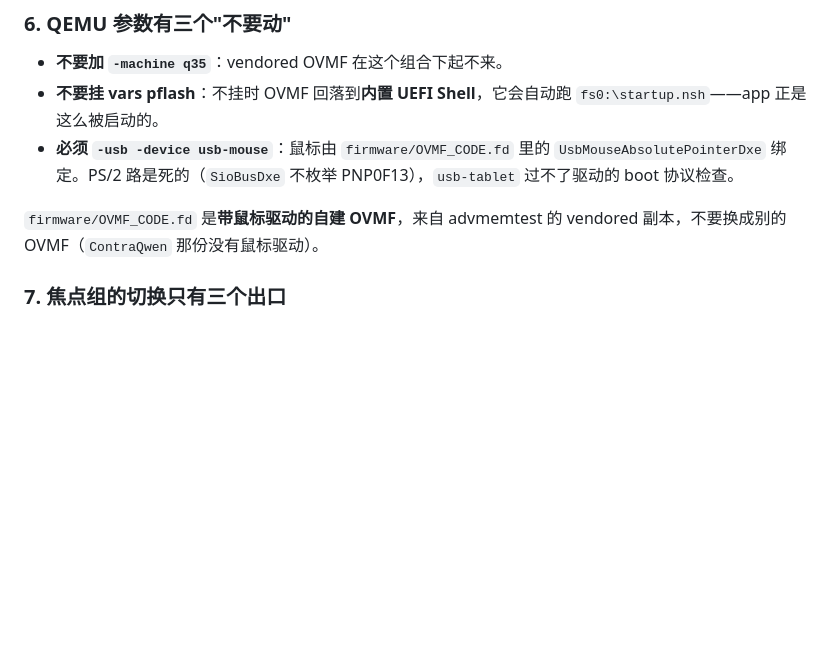
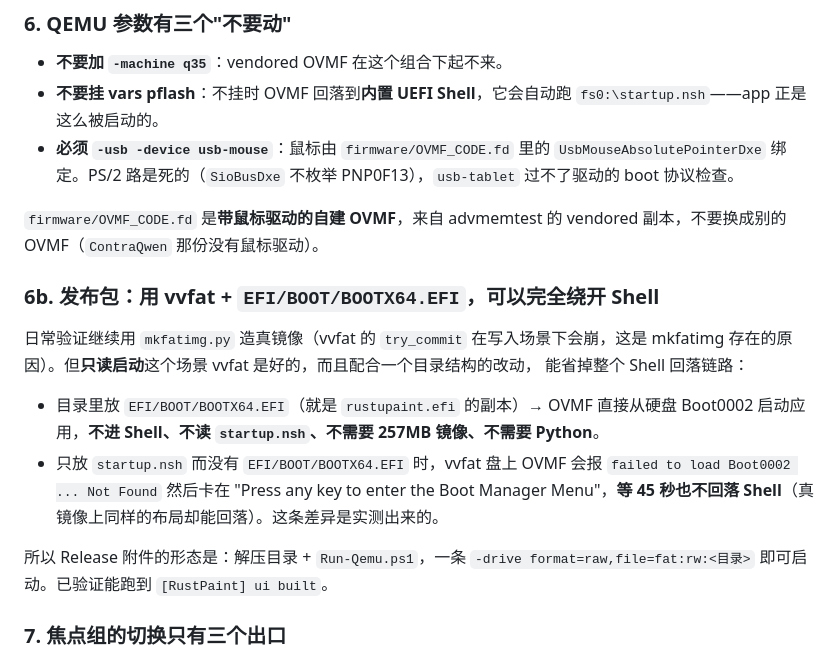
Before and after one commit to MikeWuPing/rustpaint, a Markdown page: CLAUDE.md, the part around the change. Rendered like a GitHub page; blank space fills up the shorter version.

Commit message:
CLAUDE.md: record the vvfat + EFI/BOOT/BOOTX64.EFI release-boot trick
On a vvfat disk OVMF does NOT fall back to its built-in shell when the
boot file is missing — it sits on 'Press any key to enter the Boot Manager
Menu' indefinitely. Shipping EFI/BOOT/BOOTX64.EFI makes it boot the app
directly, which is how the release bundle avoids needing a 257MB image,
the shell, or Python.

```diff
--- a/CLAUDE.md
+++ b/CLAUDE.md
@@ -88,6 +88,21 @@ LVGL 的 RGB888 行可能带对齐填充。`RpShim.c` 用 `lv_draw_buf_width_to_
 - **必须 `-usb -device usb-mouse`**：鼠标由 `firmware/OVMF_CODE.fd` 里的 `UsbMouseAbsolutePointerDxe` 绑定。PS/2 路是死的（`SioBusDxe` 不枚举 PNP0F13），`usb-tablet` 过不了驱动的 boot 协议检查。
 
 `firmware/OVMF_CODE.fd` 是**带鼠标驱动的自建 OVMF**，来自 advmemtest 的 vendored 副本，不要换成别的 OVMF（`ContraQwen` 那份没有鼠标驱动）。
+
+### 6b. 发布包：用 vvfat + `EFI/BOOT/BOOTX64.EFI`，可以完全绕开 Shell
+
+日常验证继续用 `mkfatimg.py` 造真镜像（vvfat 的 `try_commit` 在写入场景下会崩，这是
+mkfatimg 存在的原因）。但**只读启动**这个场景 vvfat 是好的，而且配合一个目录结构的改动，
+能省掉整个 Shell 回落链路：
+
+- 目录里放 `EFI/BOOT/BOOTX64.EFI`（就是 `rustupaint.efi` 的副本）→ OVMF 直接从硬盘
+  Boot0002 启动应用，**不进 Shell、不读 `startup.nsh`、不需要 257MB 镜像、不需要 Python**。
+- 只放 `startup.nsh` 而没有 `EFI/BOOT/BOOTX64.EFI` 时，vvfat 盘上 OVMF 会报
+  `failed to load Boot0002 ... Not Found` 然后卡在 "Press any key to enter the Boot
+  Manager Menu"，**等 45 秒也不回落 Shell**（真镜像上同样的布局却能回落）。这条差异是实测出来的。
+
+所以 Release 附件的形态是：解压目录 + `Run-Qemu.ps1`，一条 `-drive format=raw,file=fat:rw:<目录>`
+即可启动。已验证能跑到 `[RustPaint] ui built`。
 
 ### 7. 焦点组的切换只有三个出口
 
```
